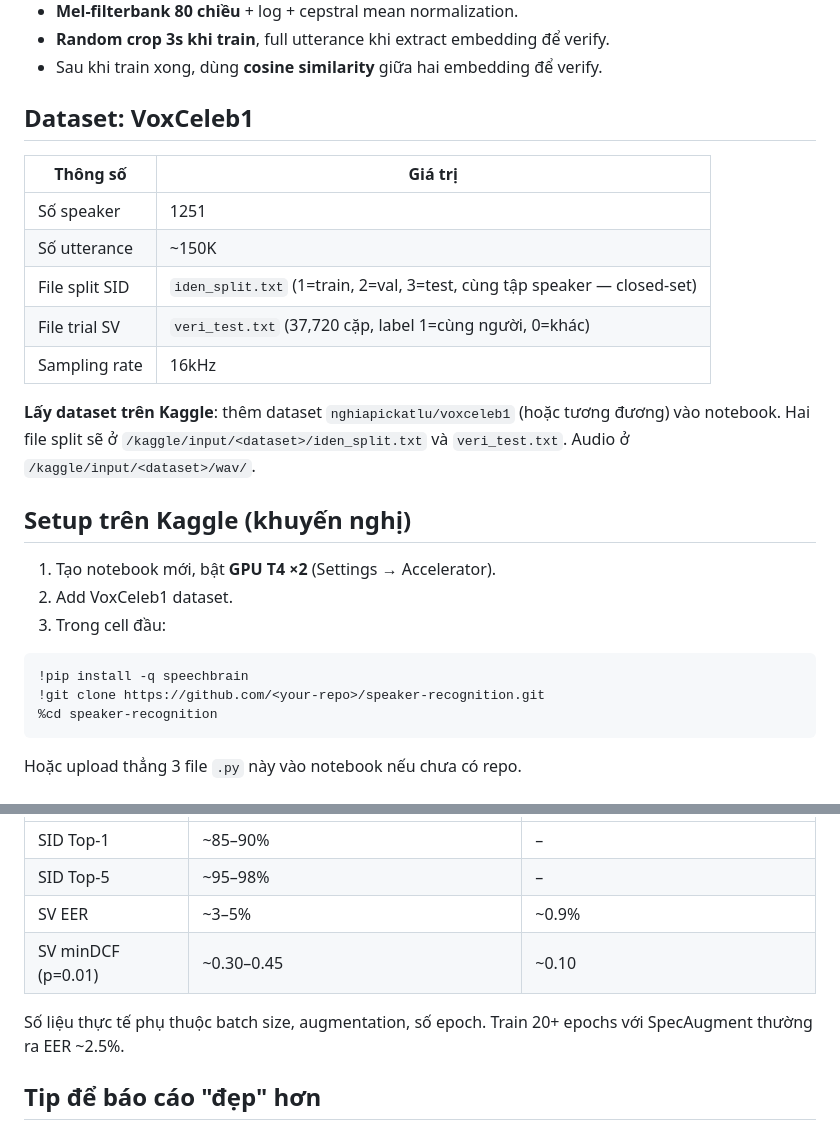
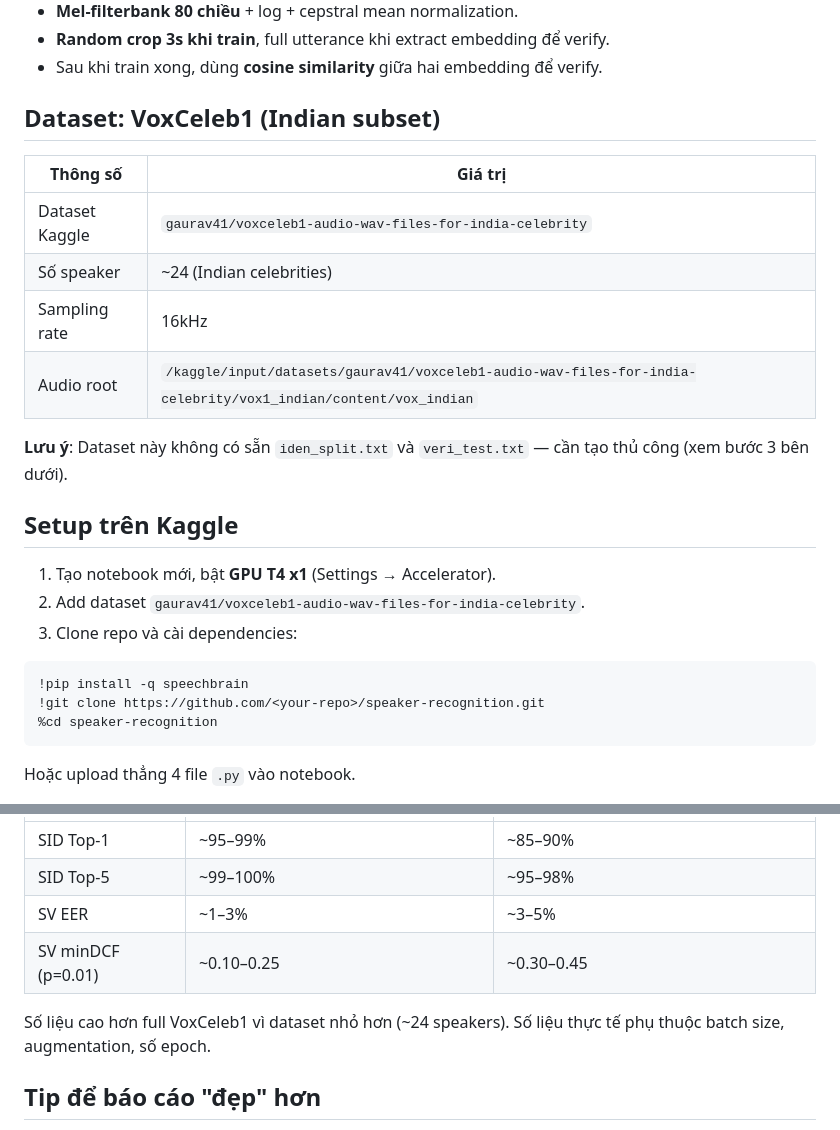
Before and after one commit to 23120340/Secure-Virtual-Assistant-with-Speaker-Recognition, a Markdown page: README.md, 2 parts joined by grey strips. Rendered like a GitHub page.

````diff
--- a/README.md
+++ b/README.md
@@ -10,23 +10,22 @@ Train ECAPA-TDNN trên VoxCeleb1 cho **cả** Speaker Identification (SID) và S
 - **Random crop 3s khi train**, full utterance khi extract embedding để verify.
 - Sau khi train xong, dùng **cosine similarity** giữa hai embedding để verify.
 
-## Dataset: VoxCeleb1
+## Dataset: VoxCeleb1 (Indian subset)
 
 | Thông số | Giá trị |
 |---|---|
-| Số speaker | 1251 |
-| Số utterance | ~150K |
-| File split SID | `iden_split.txt` (1=train, 2=val, 3=test, cùng tập speaker — closed-set) |
-| File trial SV | `veri_test.txt` (37,720 cặp, label 1=cùng người, 0=khác) |
+| Dataset Kaggle | `gaurav41/voxceleb1-audio-wav-files-for-india-celebrity` |
+| Số speaker | ~24 (Indian celebrities) |
 | Sampling rate | 16kHz |
+| Audio root | `/kaggle/input/datasets/gaurav41/voxceleb1-audio-wav-files-for-india-celebrity/vox1_indian/content/vox_indian` |
 
-**Lấy dataset trên Kaggle**: thêm dataset `nghiapickatlu/voxceleb1` (hoặc tương đương) vào notebook. Hai file split sẽ ở `/kaggle/input/<dataset>/iden_split.txt` và `veri_test.txt`. Audio ở `/kaggle/input/<dataset>/wav/`.
+**Lưu ý**: Dataset này không có sẵn `iden_split.txt` và `veri_test.txt` — cần tạo thủ công (xem bước 3 bên dưới).
 
-## Setup trên Kaggle (khuyến nghị)
+## Setup trên Kaggle
 
-1. Tạo notebook mới, bật **GPU T4 ×2** (Settings → Accelerator).
-2. Add VoxCeleb1 dataset.
-3. Trong cell đầu:
+1. Tạo notebook mới, bật **GPU T4 x1** (Settings → Accelerator).
+2. Add dataset `gaurav41/voxceleb1-audio-wav-files-for-india-celebrity`.
+3. Clone repo và cài dependencies:
 
 ```bash
 !pip install -q speechbrain
@@ -34,5 +33,5 @@ Train ECAPA-TDNN trên VoxCeleb1 cho **cả** Speaker Identification (SID) và S
 %cd speaker-recognition
 ```
 
-Hoặc upload thẳng 3 file `.py` này vào notebook nếu chưa có repo.
+Hoặc upload thẳng 4 file `.py` vào notebook.
 
@@ -73,10 +134,10 @@ Với T4 ×2 và batch 128, mỗi epoch ~25–35 phút trên VoxCeleb1 train (~1
 |---|---|---|
-| SID Top-1 | ~85–90% | – |
-| SID Top-5 | ~95–98% | – |
-| SV EER | ~3–5% | ~0.9% |
-| SV minDCF (p=0.01) | ~0.30–0.45 | ~0.10 |
+| SID Top-1 | ~95–99% | ~85–90% |
+| SID Top-5 | ~99–100% | ~95–98% |
+| SV EER | ~1–3% | ~3–5% |
+| SV minDCF (p=0.01) | ~0.10–0.25 | ~0.30–0.45 |
 
-Số liệu thực tế phụ thuộc batch size, augmentation, số epoch. Train 20+ epochs với SpecAugment thường ra EER ~2.5%.
+Số liệu cao hơn full VoxCeleb1 vì dataset nhỏ hơn (~24 speakers). Số liệu thực tế phụ thuộc batch size, augmentation, số epoch.
 
 ## Tip để báo cáo "đẹp" hơn
 
````
Also changed, not shown: other parts of README.md (+74 -12 lines).
